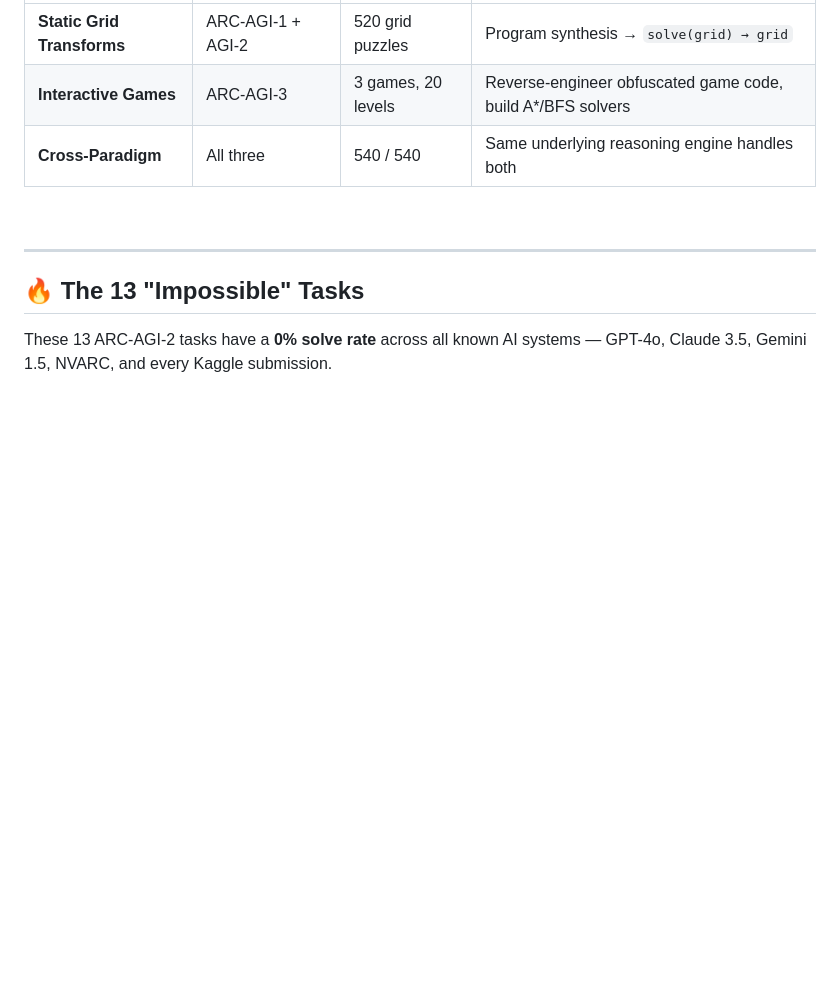
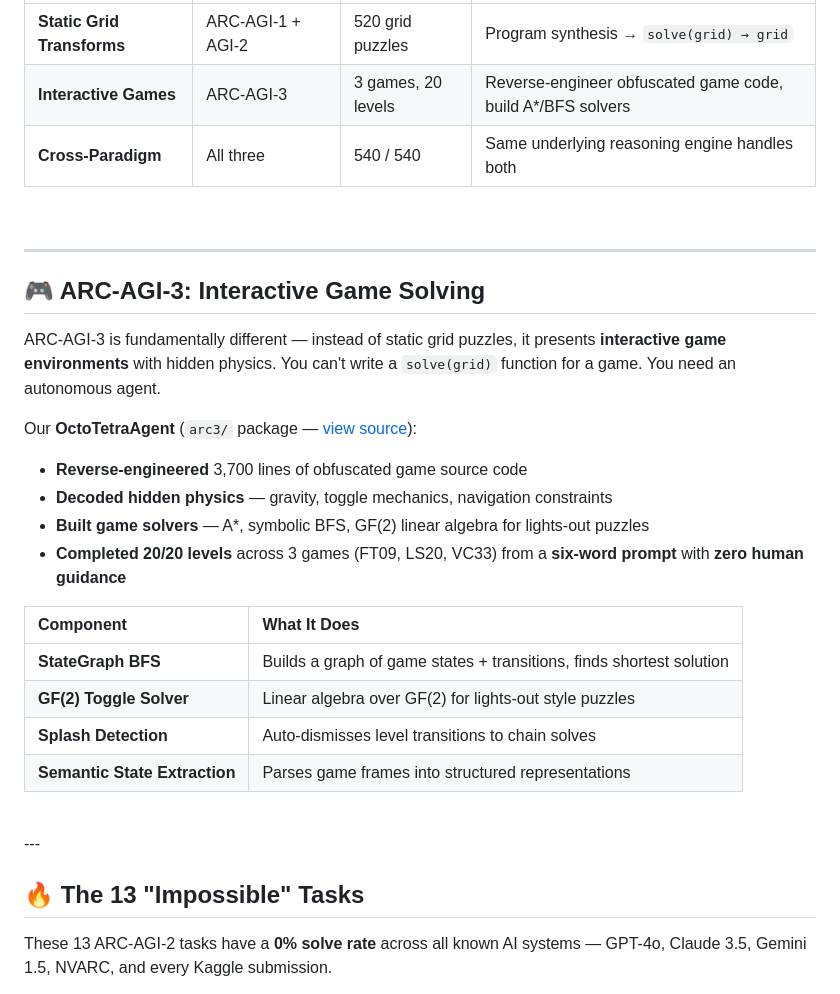
Before and after one commit to GitMonsters/SOLVED---abc82100, a Markdown page: README.md, the part around one of its changes. Drawn GitHub-style; blank space fills up the shorter version.

Commit message:
Add ARC-AGI-3 game solving section to showcase hub
- New section explaining interactive game paradigm
- OctoTetraAgent architecture overview
- Links to arc3 source in SOLVED-540-of-540
- StateGraph BFS, GF(2) solver, splash detection details

Co-authored-by: Copilot <223556219+Copilot@users.noreply.github.com>

```diff
--- a/README.md
+++ b/README.md
@@ -118,3 +118,23 @@ TranscendPlexity uses **LLM-guided program synthesis** to solve ARC tasks:
 
 <br>
 
+---
+
+## 🎮 ARC-AGI-3: Interactive Game Solving
+
+ARC-AGI-3 is fundamentally different — instead of static grid puzzles, it presents **interactive game environments** with hidden physics. You can't write a `solve(grid)` function for a game. You need an autonomous agent.
+
+Our **OctoTetraAgent** (`arc3/` package — [view source](https://github.com/GitMonsters/SOLVED-540-of-540/tree/main/arc3)):
+
+- **Reverse-engineered** 3,700 lines of obfuscated game source code
+- **Decoded hidden physics** — gravity, toggle mechanics, navigation constraints
+- **Built game solvers** — A*, symbolic BFS, GF(2) linear algebra for lights-out puzzles
+- **Completed 20/20 levels** across 3 games (FT09, LS20, VC33) from a **six-word prompt** with **zero human guidance**
+
+| Component | What It Does |
+|:----------|:------------|
+| **StateGraph BFS** | Builds a graph of game states + transitions, finds shortest solution |
+| **GF(2) Toggle Solver** | Linear algebra over GF(2) for lights-out style puzzles |
+| **Splash Detection** | Auto-dismisses level transitions to chain solves |
+| **Semantic State Extraction** | Parses game frames into structured representations |
+
```
Also changed, not shown: other parts of README.md (+1 -0 lines).
